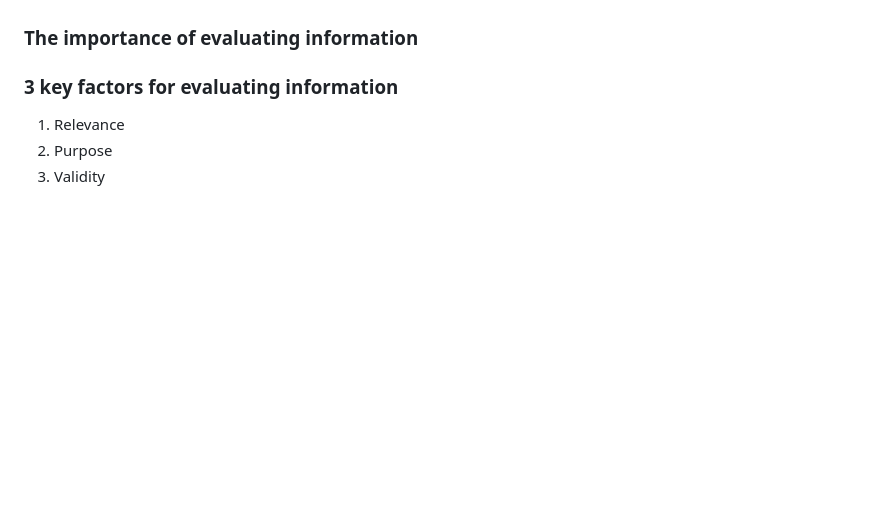
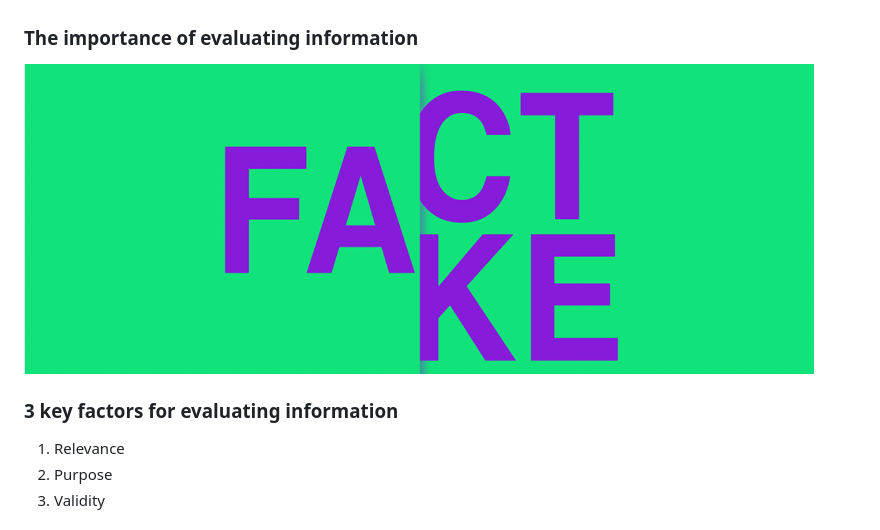
Before and after one commit to msaxton/evaluating-information-slides, a Markdown page: slides.md, the part around the change. GitHub-like rendering; pictures changed too: images/misInformation.png (added); blank space fills up the shorter version.

Commit message:
add image

```diff
--- a/slides.md
+++ b/slides.md
@@ -8,7 +8,7 @@ micah.saxton@tufts.edu
 
 
 ### The importance of evaluating information
-
+<img src="./images/misInformation.png">
 
 ### 3 key factors for evaluating information
 1. Relevance
```
